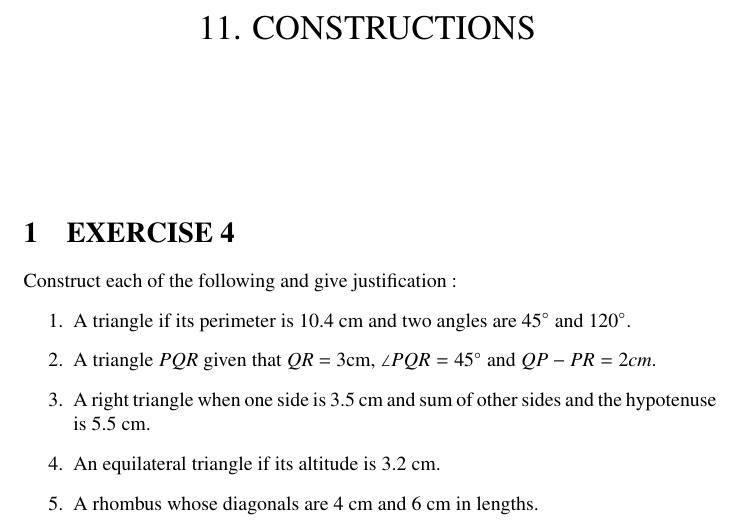
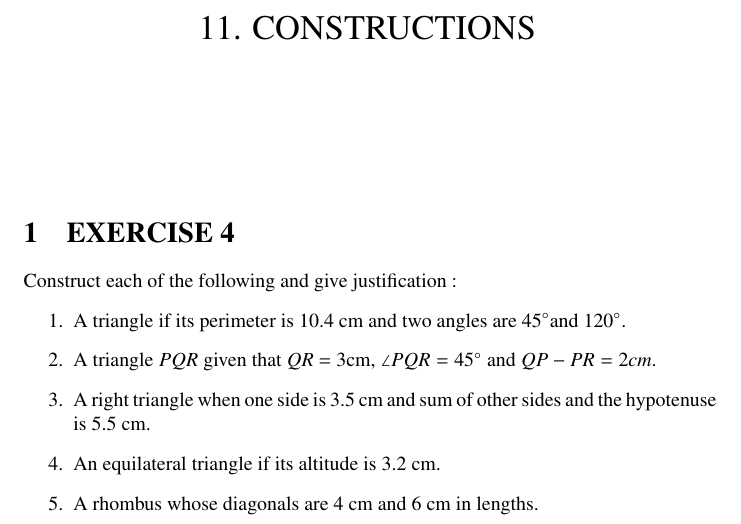
Before and after one commit to 1R0H1TH/PRML, a LaTeX problem sheet (PRML-Assignment1.tex): part of the page, cut so that both start at the same text. Compiled offline with pdfLaTeX.

Commit message:
/circ to /degree

```diff
--- a/PRML-Assignment1.tex
+++ b/PRML-Assignment1.tex
@@ -54,8 +54,8 @@
 \section{EXERCISE 4}
 Construct each of the following and give justification :
 \begin{enumerate}
-\item A triangle if its perimeter is 10.4 cm and two angles are 45$^{\circ}$ and 120$^{\circ}$.
-\item A triangle $PQR$ given that $QR$ = 3cm, $\angle PQR = 45^{\circ}$ and $QP - PR = 2 cm$.
+\item A triangle if its perimeter is 10.4 cm and two angles are 45\degree and 120\degree.
+\item A triangle $PQR$ given that $QR$ = 3cm, $\angle PQR = 45\degree$ and $QP - PR = 2 cm$.
 \item A right triangle when one side is 3.5 cm and sum of other sides and the hypotenuse
 is 5.5 cm.
 \item An equilateral triangle if its altitude is 3.2 cm.
```
Also changed, not shown: PRML_Assignment1.pdf.
